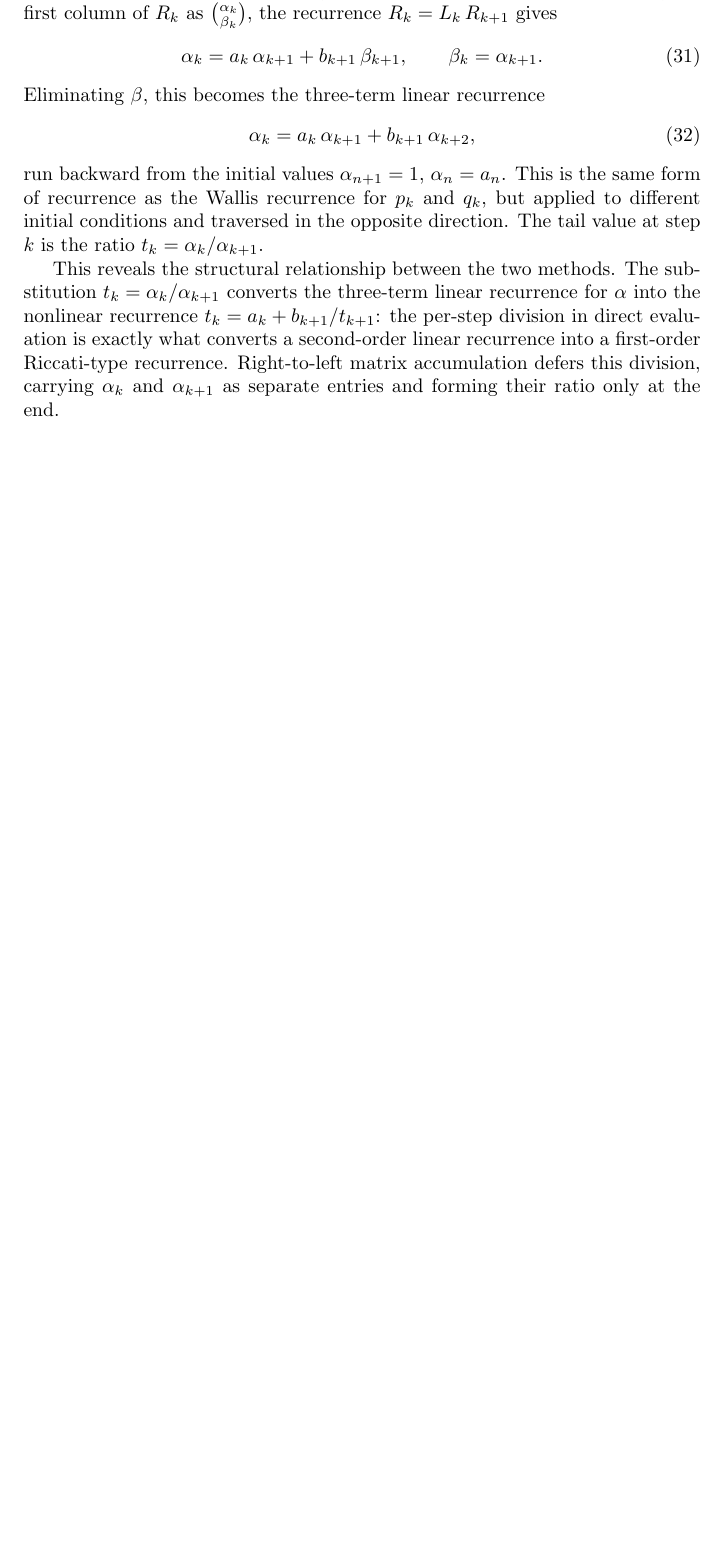
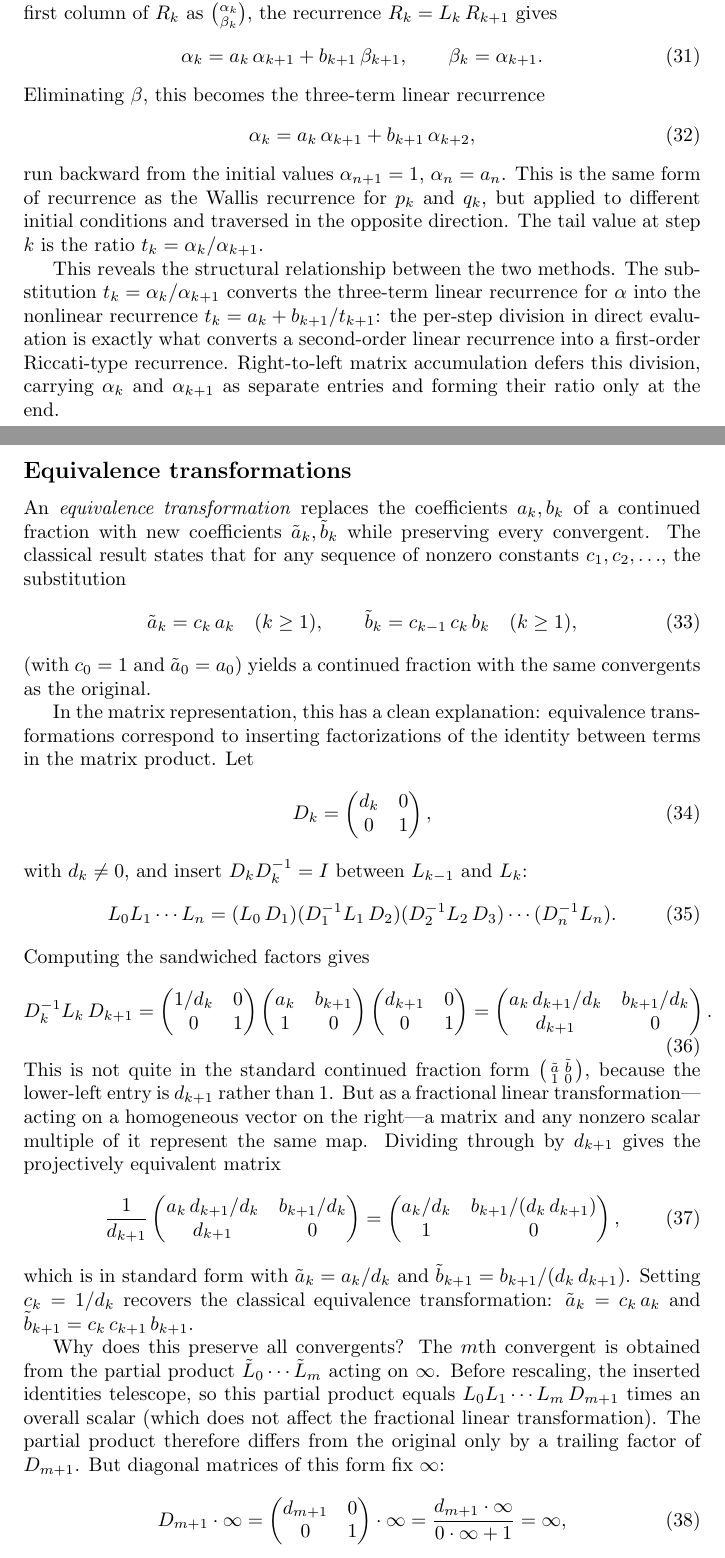
Before and after one commit to jwmerrill/jwmerrill.github.io, a LaTeX document (_notes/cf-evaluation.tex): part of page 6 of 6 before the commit and two parts of pages 6 and 7 of 8 after it, the two joined at a grey line, cut so that both start at the same text, the shorter picture padded with empty space. Compiled offline with pdfLaTeX.

Commit message:
Add section on equivalence transformations in matrix representation
Show that equivalence transformations of continued fractions correspond
to inserting diagonal factorizations of the identity (D D^{-1}) between
terms in the matrix product, and that convergents are preserved because
diagonal matrices fix infinity.

https://claude.ai/code/session_01Jk8CBWLwUAjLGSgsYCgVKT

```diff
--- a/_notes/cf-evaluation.tex
+++ b/_notes/cf-evaluation.tex
@@ -207,4 +207,48 @@ run backward from the initial values $\alpha_{n+1} = 1$, $\alpha_n = a_n$. This
 
 This reveals the structural relationship between the two methods. The substitution $t_k = \alpha_k / \alpha_{k+1}$ converts the three-term linear recurrence for $\alpha$ into the nonlinear recurrence $t_k = a_k + b_{k+1}/t_{k+1}$: the per-step division in direct evaluation is exactly what converts a second-order linear recurrence into a first-order Riccati-type recurrence. Right-to-left matrix accumulation defers this division, carrying $\alpha_k$ and $\alpha_{k+1}$ as separate entries and forming their ratio only at the end.
 
+\subsection*{Equivalence transformations}
+
+An \emph{equivalence transformation} replaces the coefficients $a_k, b_k$ of a continued fraction with new coefficients $\tilde{a}_k, \tilde{b}_k$ while preserving every convergent. The classical result states that for any sequence of nonzero constants $c_1, c_2, \ldots$, the substitution
+\begin{equation}
+  \tilde{a}_k = c_k\, a_k \quad (k \geq 1), \qquad
+  \tilde{b}_k = c_{k-1}\, c_k\, b_k \quad (k \geq 1),
+\end{equation}
+(with $c_0 = 1$ and $\tilde{a}_0 = a_0$) yields a continued fraction with the same convergents as the original.
+
+In the matrix representation, this has a clean explanation: equivalence transformations correspond to inserting factorizations of the identity between terms in the matrix product. Let
+\begin{equation}
+  D_k = \begin{pmatrix} d_k & 0 \\ 0 & 1 \end{pmatrix},
+\end{equation}
+with $d_k \neq 0$, and insert $D_k D_k^{-1} = I$ between $L_{k-1}$ and $L_k$:
+\begin{equation}
+  L_0 L_1 \cdots L_n
+  = (L_0\, D_1)(D_1^{-1} L_1\, D_2)(D_2^{-1} L_2\, D_3) \cdots (D_n^{-1} L_n).
+\end{equation}
+Computing the sandwiched factors gives
+\begin{equation}
+  D_k^{-1} L_k\, D_{k+1}
+  = \begin{pmatrix} 1/d_k & 0 \\ 0 & 1 \end{pmatrix}
+    \begin{pmatrix} a_k & b_{k+1} \\ 1 & 0 \end{pmatrix}
+    \begin{pmatrix} d_{k+1} & 0 \\ 0 & 1 \end{pmatrix}
+  = \begin{pmatrix} a_k\, d_{k+1}/d_k & b_{k+1}/d_k \\ d_{k+1} & 0 \end{pmatrix}.
+\end{equation}
+This is not quite in the standard continued fraction form $\bigl(\begin{smallmatrix} \tilde{a} & \tilde{b} \\ 1 & 0 \end{smallmatrix}\bigr)$, because the lower-left entry is $d_{k+1}$ rather than~$1$. But as a fractional linear transformation---acting on a homogeneous vector on the right---a matrix and any nonzero scalar multiple of it represent the same map. Dividing through by $d_{k+1}$ gives the projectively equivalent matrix
+\begin{equation}
+  \frac{1}{d_{k+1}}\begin{pmatrix} a_k\, d_{k+1}/d_k & b_{k+1}/d_k \\ d_{k+1} & 0 \end{pmatrix}
+  = \begin{pmatrix} a_k/d_k & b_{k+1}/(d_k\, d_{k+1}) \\ 1 & 0 \end{pmatrix},
+\end{equation}
+which is in standard form with $\tilde{a}_k = a_k / d_k$ and $\tilde{b}_{k+1} = b_{k+1}/(d_k\, d_{k+1})$. Setting $c_k = 1/d_k$ recovers the classical equivalence transformation: $\tilde{a}_k = c_k\, a_k$ and $\tilde{b}_{k+1} = c_k\, c_{k+1}\, b_{k+1}$.
+
+Why does this preserve all convergents? The $m$th convergent is obtained from the partial product $\tilde{L}_0 \cdots \tilde{L}_m$ acting on $\infty$. Before rescaling, the inserted identities telescope, so this partial product equals $L_0 L_1 \cdots L_m\, D_{m+1}$ times an overall scalar (which does not affect the fractional linear transformation). The partial product therefore differs from the original only by a trailing factor of $D_{m+1}$. But diagonal matrices of this form fix $\infty$:
+\begin{equation}
+  D_{m+1} \cdot \infty
+  = \begin{pmatrix} d_{m+1} & 0 \\ 0 & 1 \end{pmatrix} \cdot \infty
+  = \frac{d_{m+1} \cdot \infty}{0 \cdot \infty + 1}
+  = \infty,
+\end{equation}
+so the trailing $D_{m+1}$ is invisible when we extract the convergent, and $(L_0 \cdots L_m\, D_{m+1}) \cdot \infty = (L_0 \cdots L_m) \cdot \infty$.
+
+More generally, any upper triangular matrix fixes $\infty$, so one could insert upper triangular factorizations of the identity and still preserve all convergents. However, only diagonal insertions produce sandwiched factors that are projectively equivalent to continued fraction matrices (with lower-left entry~$1$ and lower-right entry~$0$). Upper triangular insertions would take us outside the world of continued fractions into more general compositions of fractional linear transformations.
+
 \end{document}
```
